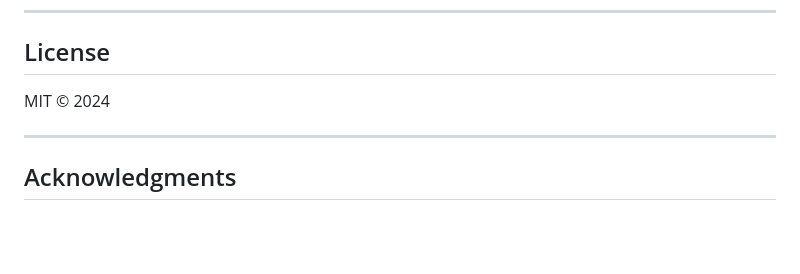
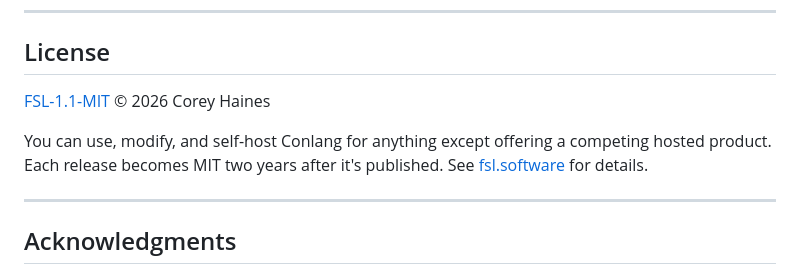
Before and after one commit to coreyhaines31/conlang, a Markdown page: README.md, the part around the change. GitHub-like rendering; blank space fills up the shorter version.

Commit message:
Point README license section at FSL-1.1-MIT
Co-Authored-By: Claude Opus 5.5 <noreply@anthropic.com>

```diff
--- a/README.md
+++ b/README.md
@@ -259,7 +259,9 @@ Contributions welcome! Please:
 
 ## License
 
-MIT © 2024
+[FSL-1.1-MIT](LICENSE) © 2026 Corey Haines
+
+You can use, modify, and self-host Conlang for anything except offering a competing hosted product. Each release becomes MIT two years after it's published. See [fsl.software](https://fsl.software) for details.
 
 ---
 
```
